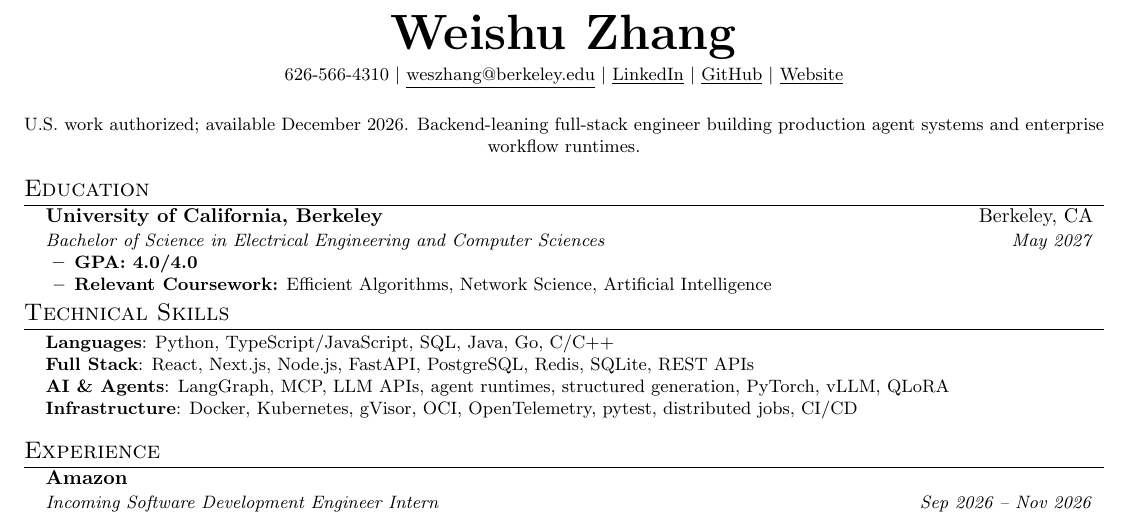
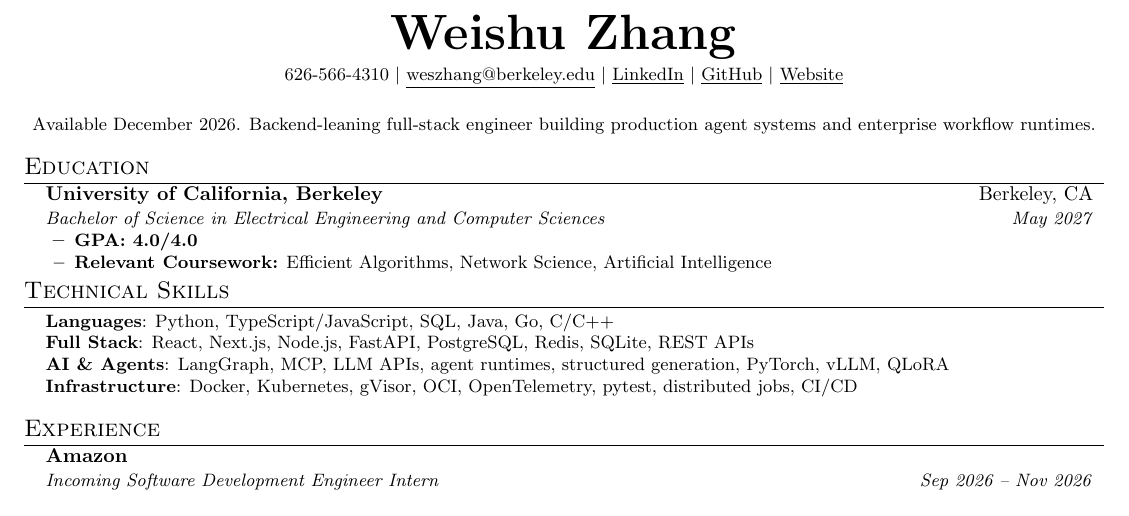
Before and after one commit to WeishuZ/WeishuZ.github.io, a LaTeX CV (resume/resume.tex): part of the page, cut so that both start at the same text. Compiled offline with pdfLaTeX.

Commit message:
Drop the U.S. work authorized line from the resume

```diff
--- a/resume/resume.tex
+++ b/resume/resume.tex
@@ -97,7 +97,7 @@
 
 \begin{center}
   \small
-  U.S. work authorized; available December 2026.
+  Available December 2026.
   Backend-leaning full-stack engineer building production agent systems
   and enterprise workflow runtimes.
 \end{center}
```
Also changed, not shown: resume/resume.pdf.
